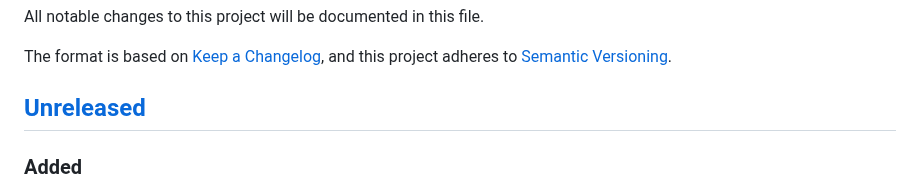
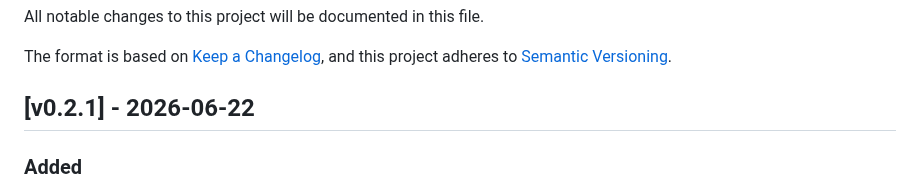
Before and after one commit to dawbarton/TeXLayout.jl, a Markdown page: CHANGELOG.md, the part around the change. GitHub-like rendering.

```diff
--- a/CHANGELOG.md
+++ b/CHANGELOG.md
@@ -5,7 +5,7 @@ All notable changes to this project will be documented in this file.
 The format is based on [Keep a Changelog](https://keepachangelog.com/en/1.1.0/),
 and this project adheres to [Semantic Versioning](https://semver.org/spec/v2.0.0.html).
 
-## [Unreleased]
+## [v0.2.1] - 2026-06-22
 
 ### Added
 - `GlyphID` render primitive for glyphs that are already resolved to an exact
```
Also changed, not shown: README.md (+3 -2 lines).
